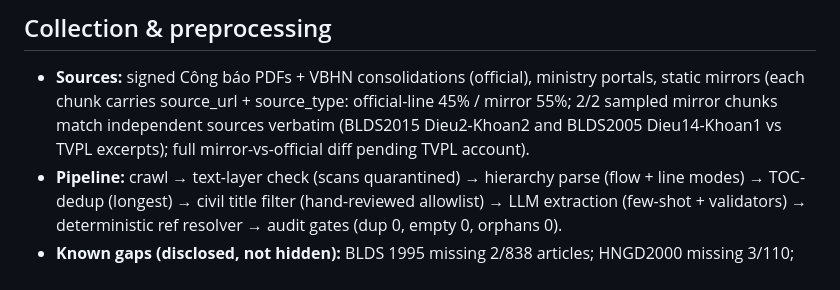
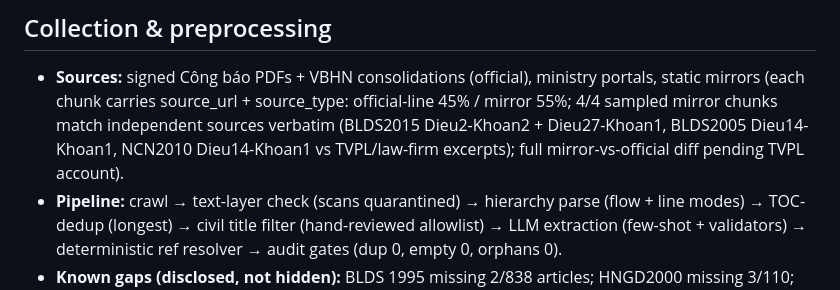
Before and after one commit to ntd25022006q/vicivil-tkg, a Markdown page: DATASHEET.md, the part around the change. GitHub-like rendering.

Commit message:
Mirror verification 4/4 verbatim; font-obfuscation finding documented

```diff
--- a/DATASHEET.md
+++ b/DATASHEET.md
@@ -27,9 +27,10 @@
 ## Collection & preprocessing
 - **Sources:** signed Công báo PDFs + VBHN consolidations (official),
   ministry portals, static mirrors (each chunk carries source_url +
-  source_type: official-line 45% / mirror 55%; 2/2 sampled mirror chunks match
-  independent sources verbatim (BLDS2015 Dieu2-Khoan2 and BLDS2005 Dieu14-Khoan1
-  vs TVPL excerpts); full mirror-vs-official diff pending TVPL account).
+  source_type: official-line 45% / mirror 55%; 4/4 sampled mirror chunks match
+  independent sources verbatim (BLDS2015 Dieu2-Khoan2 + Dieu27-Khoan1,
+  BLDS2005 Dieu14-Khoan1, NCN2010 Dieu14-Khoan1 vs TVPL/law-firm excerpts);
+  full mirror-vs-official diff pending TVPL account).
 - **Pipeline:** crawl → text-layer check (scans quarantined) → hierarchy
   parse (flow + line modes) → TOC-dedup (longest) → civil title filter
   (hand-reviewed allowlist) → LLM extraction (few-shot + validators) →
```
